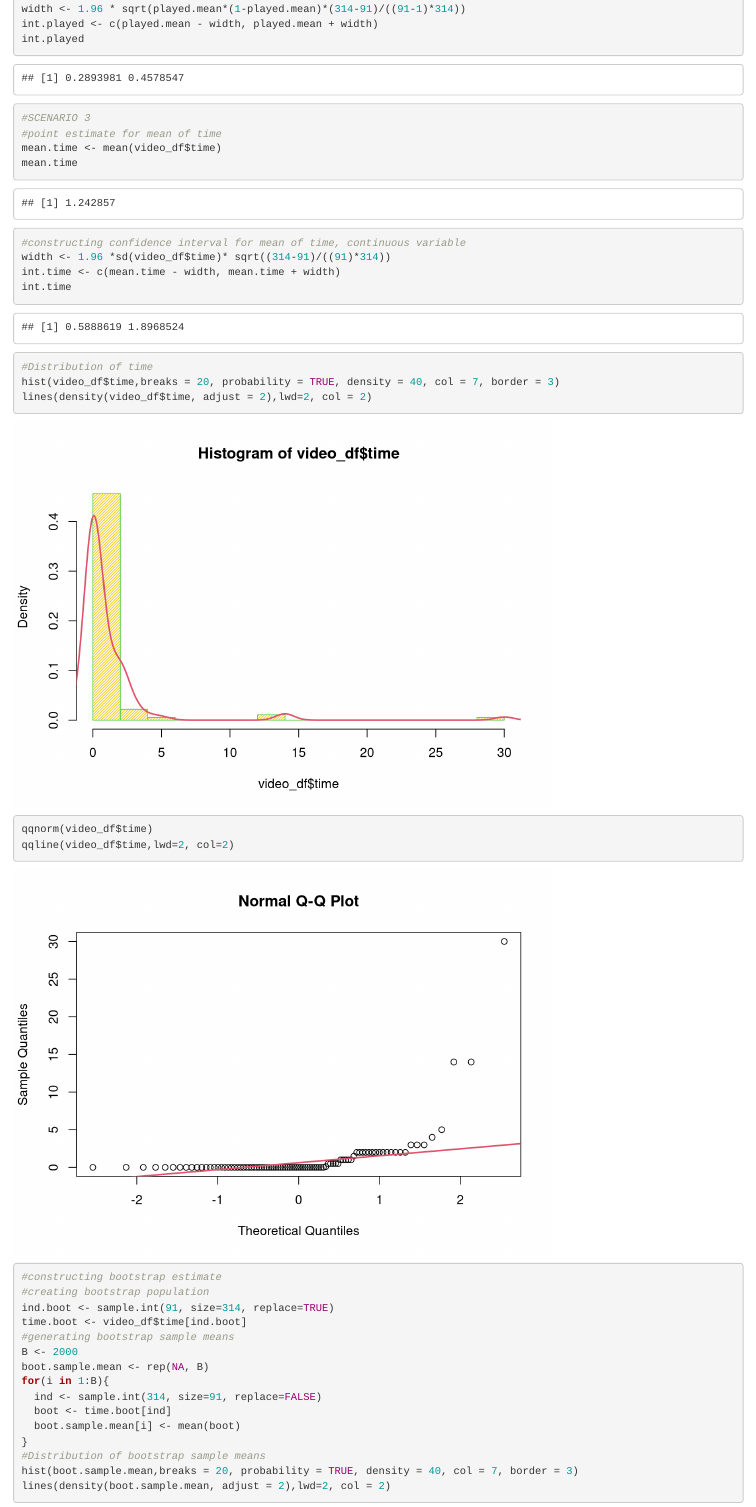
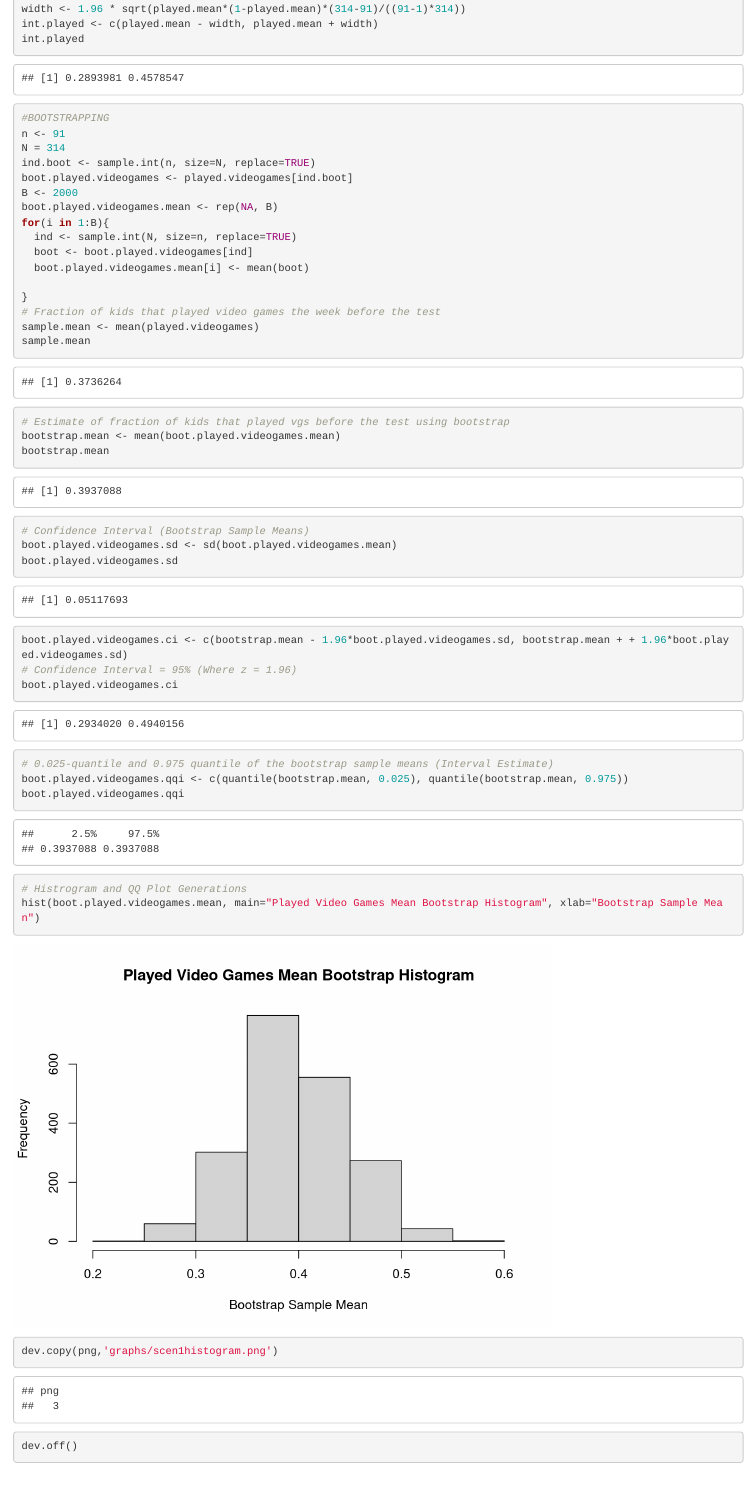
Before and after one commit to jtbenson116/MATH189-hw2, an R Markdown document (math189-homework02.Rmd): the page in a window 1100 px wide, from 7700 px down. Rendered offline with R 4.5, knitr and Pandoc, with nearby package versions; code that draws random numbers runs with fixed seeds of ours.

Commit message:
updated scenario 1 with andrew's bootstrapping

```diff
--- a/math189-homework02.Rmd
+++ b/math189-homework02.Rmd
@@ -45,3 +45,35 @@ played/91==played.mean
 width <- 1.96 * sqrt(played.mean*(1-played.mean)*(314-91)/((91-1)*314))
 int.played <- c(played.mean - width, played.mean + width)
 int.played
+#BOOTSTRAPPING
+n <- 91
+N = 314
+ind.boot <- sample.int(n, size=N, replace=TRUE)
+boot.played.videogames <- played.videogames[ind.boot]
+B <- 2000
+boot.played.videogames.mean <- rep(NA, B)
+for(i in 1:B){
+  ind <- sample.int(N, size=n, replace=TRUE)
+  boot <- boot.played.videogames[ind]
+  boot.played.videogames.mean[i] <- mean(boot)
+
+}
+# Fraction of kids that played video games the week before the test
+sample.mean <- mean(played.videogames)
+sample.mean
+# Estimate of fraction of kids that played vgs before the test using bootstrap
+bootstrap.mean <- mean(boot.played.videogames.mean)
+bootstrap.mean
+# Confidence Interval (Bootstrap Sample Means)
+boot.played.videogames.sd <- sd(boot.played.videogames.mean)
+boot.played.videogames.sd
+boot.played.videogames.ci <- c(bootstrap.mean - 1.96*boot.played.videogames.sd, bootstrap.mean + + 1.96*boot.played.videogames.sd)
+# Confidence Interval = 95% (Where z = 1.96)
+boot.played.videogames.ci
+# 0.025-quantile and 0.975 quantile of the bootstrap sample means (Interval Estimate)
+boot.played.videogames.qqi <- c(quantile(bootstrap.mean, 0.025), quantile(bootstrap.mean, 0.975))
+boot.played.videogames.qqi
+# Histrogram and QQ Plot Generations
+hist(boot.played.videogames.mean, main="Played Video Games Mean Bootstrap Histogram", xlab="Bootstrap Sample Mean")
+dev.copy(png,'graphs/scen1histogram.png')
+dev.off()
```
Also changed, not shown: math189-homework02.Rmd (4 more changed lines).
